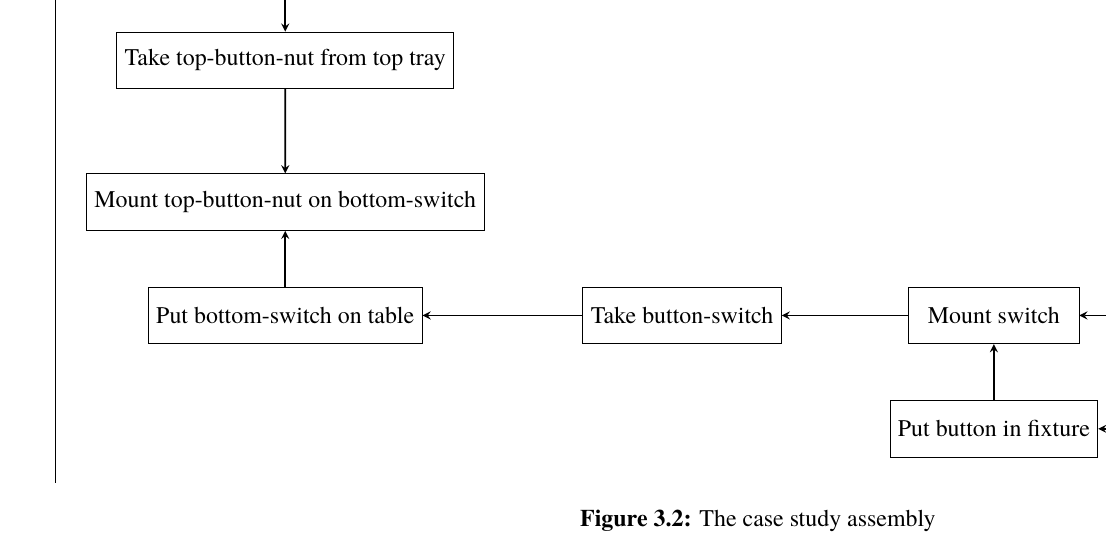
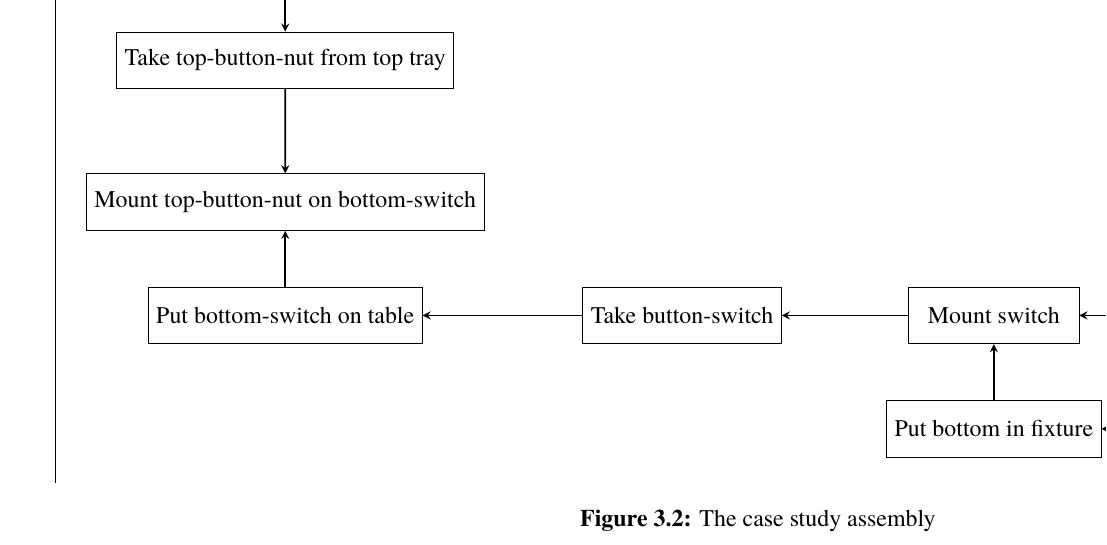
Before and after one commit to Arclights/Master-Thesis-Report, a LaTeX thesis (report.tex, which reads Figures/assembly.tex): part of page 24 of 79, cut so that both start at the same text. The pictures show the PDF file report.pdf that the author committed with the source.

Commit message:
Fixed typo in Figure 3.2

```diff
--- a/Figures/assembly.tex
+++ b/Figures/assembly.tex
@@ -31,7 +31,7 @@
 \node (16) [task, left of=15, xshift=-3cm] {Mount switch};
 
 \node (17) [task, below of=15] {Take bottom};
-\node (18) [task, below of=16] {Put button in fixture};
+\node (18) [task, below of=16] {Put bottom in fixture};
 
 \node (19) [task, left of=16, xshift=-3.5cm] {Take button-switch};
 
```
Also changed, not shown: report.pdf.
